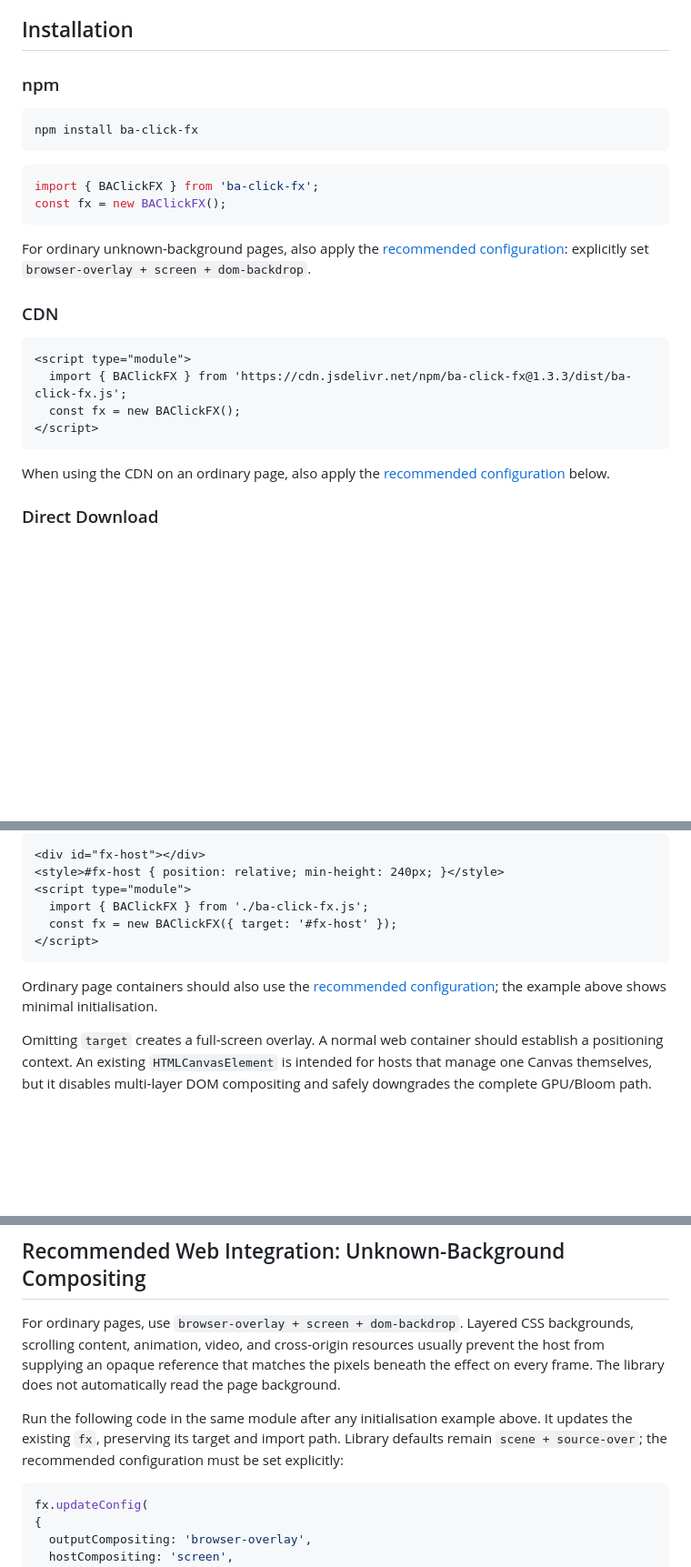
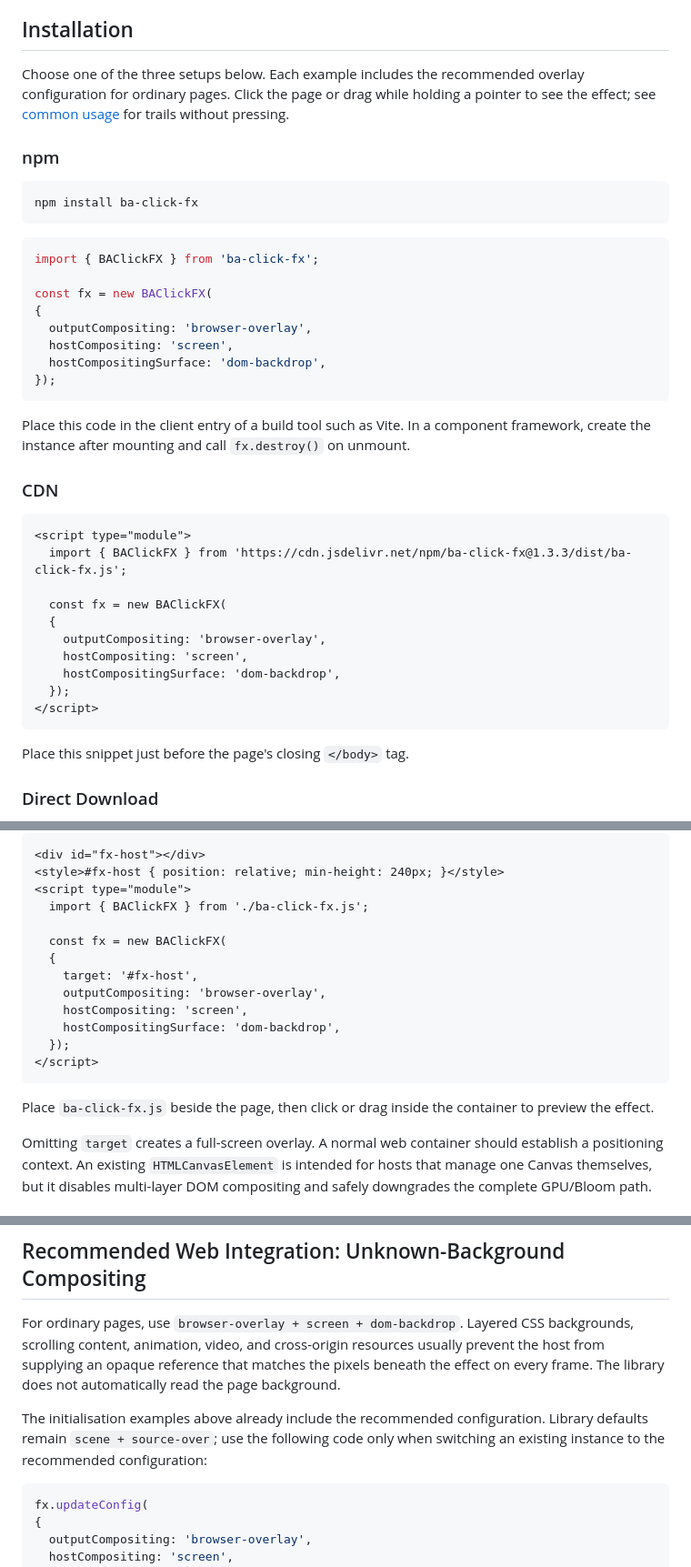
Before and after one commit to CialloKing/ba-click-fx, a Markdown page: README.en.md, 3 parts joined by grey strips. Shown at 91% size. Rendered like a GitHub page; blank space fills up the shorter version.

````diff
--- a/README.en.md
+++ b/README.en.md
@@ -56,6 +56,8 @@ The desktop edition does not reuse this project's JavaScript / WebGL / WebGPU ru
 
 ## Installation
 
+Choose one of the three setups below. Each example includes the recommended overlay configuration for ordinary pages. Click the page or drag while holding a pointer to see the effect; see [common usage](#trails-colours-and-switches) for trails without pressing.
+
 ### npm
 
 ```bash
@@ -64,21 +66,33 @@ npm install ba-click-fx
 
 ```js
 import { BAClickFX } from 'ba-click-fx';
-const fx = new BAClickFX();
+
+const fx = new BAClickFX(
+{
+  outputCompositing: 'browser-overlay',
+  hostCompositing: 'screen',
+  hostCompositingSurface: 'dom-backdrop',
+});
 ```
 
-For ordinary unknown-background pages, also apply the [recommended configuration](#recommended-web-integration-unknown-background-compositing): explicitly set `browser-overlay + screen + dom-backdrop`.
+Place this code in the client entry of a build tool such as Vite. In a component framework, create the instance after mounting and call `fx.destroy()` on unmount.
 
 ### CDN
 
 ```html
 <script type="module">
   import { BAClickFX } from 'https://cdn.jsdelivr.net/npm/ba-click-fx@1.3.3/dist/ba-click-fx.js';
-  const fx = new BAClickFX();
+
+  const fx = new BAClickFX(
+  {
+    outputCompositing: 'browser-overlay',
+    hostCompositing: 'screen',
+    hostCompositingSurface: 'dom-backdrop',
+  });
 </script>
 ```
 
-When using the CDN on an ordinary page, also apply the [recommended configuration](#recommended-web-integration-unknown-background-compositing) below.
+Place this snippet just before the page's closing `</body>` tag.
 
 ### Direct Download
 
@@ -99,11 +113,18 @@ The package and CDN builds are ESM-only. The browser JavaScript example below us
 <style>#fx-host { position: relative; min-height: 240px; }</style>
 <script type="module">
   import { BAClickFX } from './ba-click-fx.js';
-  const fx = new BAClickFX({ target: '#fx-host' });
+
+  const fx = new BAClickFX(
+  {
+    target: '#fx-host',
+    outputCompositing: 'browser-overlay',
+    hostCompositing: 'screen',
+    hostCompositingSurface: 'dom-backdrop',
+  });
 </script>
 ```
 
-Ordinary page containers should also use the [recommended configuration](#recommended-web-integration-unknown-background-compositing); the example above shows minimal initialisation.
+Place `ba-click-fx.js` beside the page, then click or drag inside the container to preview the effect.
 
 Omitting `target` creates a full-screen overlay. A normal web container should establish a positioning context. An existing `HTMLCanvasElement` is intended for hosts that manage one Canvas themselves, but it disables multi-layer DOM compositing and safely downgrades the complete GPU/Bloom path.
 
@@ -123,7 +144,7 @@ Source: [ba-click-fx-extension](https://github.com/CialloKing/ba-click-fx-extens
 
 For ordinary pages, use `browser-overlay + screen + dom-backdrop`. Layered CSS backgrounds, scrolling content, animation, video, and cross-origin resources usually prevent the host from supplying an opaque reference that matches the pixels beneath the effect on every frame. The library does not automatically read the page background.
 
-Run the following code in the same module after any initialisation example above. It updates the existing `fx`, preserving its target and import path. Library defaults remain `scene + source-over`; the recommended configuration must be set explicitly:
+The initialisation examples above already include the recommended configuration. Library defaults remain `scene + source-over`; use the following code only when switching an existing instance to the recommended configuration:
 
 ```js
 fx.updateConfig(
````
Also changed, not shown: README.md (+28 -7 lines).
